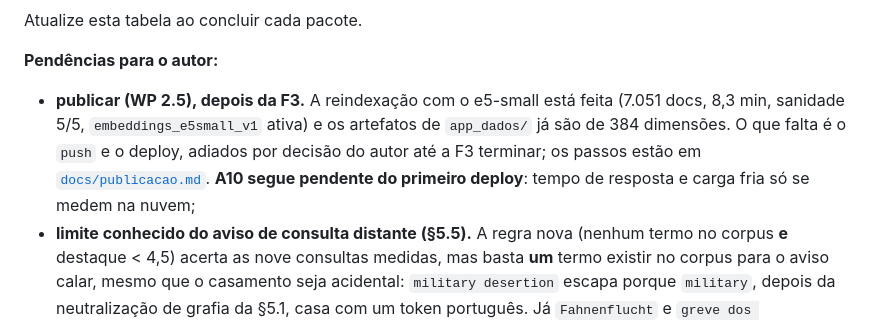
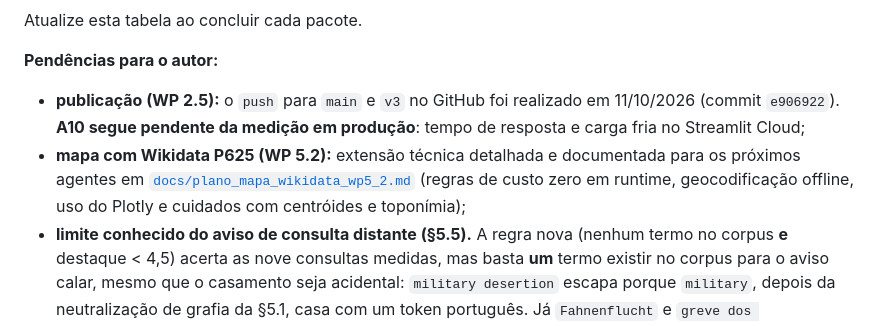
Before and after one commit to saulorrp/catalogo-ahu-cone-sul, a Markdown page: AGENTS.md, the part around the change. Drawn GitHub-style.

```diff
--- a/AGENTS.md
+++ b/AGENTS.md
@@ -127,11 +127,12 @@ Ambiente: Python 3.11 declarado em `runtime.txt` (desenvolvimento local em 3.12
 Atualize esta tabela ao concluir cada pacote.
 
 **Pendências para o autor:**
-- **publicar (WP 2.5), depois da F3.** A reindexação com o e5-small está feita (7.051 docs, 8,3
-  min, sanidade 5/5, `embeddings_e5small_v1` ativa) e os artefatos de `app_dados/` já são de 384
-  dimensões. O que falta é o `push` e o deploy, adiados por decisão do autor até a F3 terminar; os
-  passos estão em [`docs/publicacao.md`](docs/publicacao.md). **A10 segue pendente do primeiro
-  deploy**: tempo de resposta e carga fria só se medem na nuvem;
+- **publicação (WP 2.5):** o `push` para `main` e `v3` no GitHub foi realizado em 11/10/2026
+  (commit `e906922`). **A10 segue pendente da medição em produção**: tempo de resposta e carga
+  fria no Streamlit Cloud;
+- **mapa com Wikidata P625 (WP 5.2):** extensão técnica detalhada e documentada para os próximos
+  agentes em [`docs/plano_mapa_wikidata_wp5_2.md`](docs/plano_mapa_wikidata_wp5_2.md) (regras de
+  custo zero em runtime, geocodificação offline, uso do Plotly e cuidados com centróides e toponímia);
 - **limite conhecido do aviso de consulta distante (§5.5).** A regra nova (nenhum termo no corpus
   **e** destaque < 4,5) acerta as nove consultas medidas, mas basta **um** termo existir no corpus
   para o aviso calar, mesmo que o casamento seja acidental: `military desertion` escapa porque
```
Also changed, not shown: docs/HANDOFF.md (+13 -12 lines), docs/plano_mapa_wikidata_wp5_2.md (added, +102 -0 lines).
